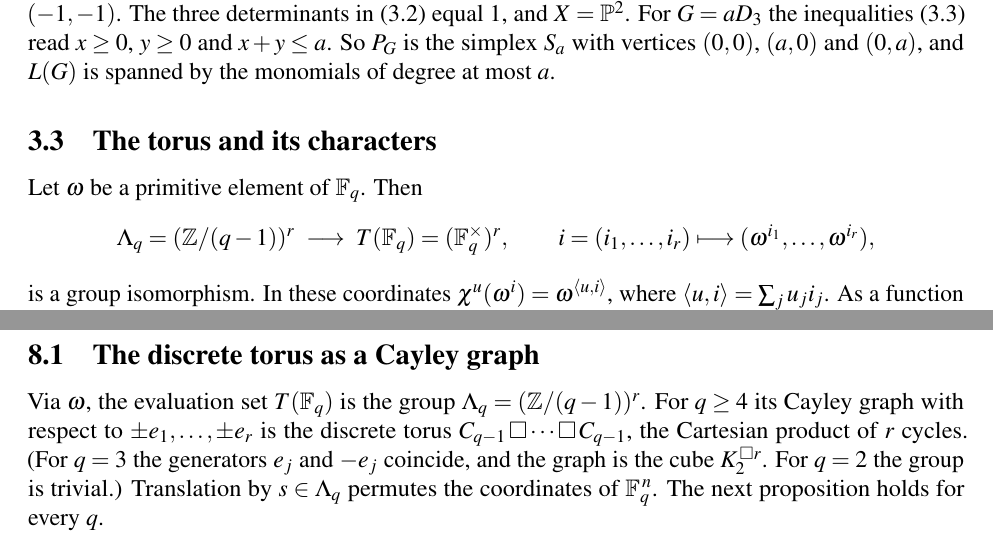
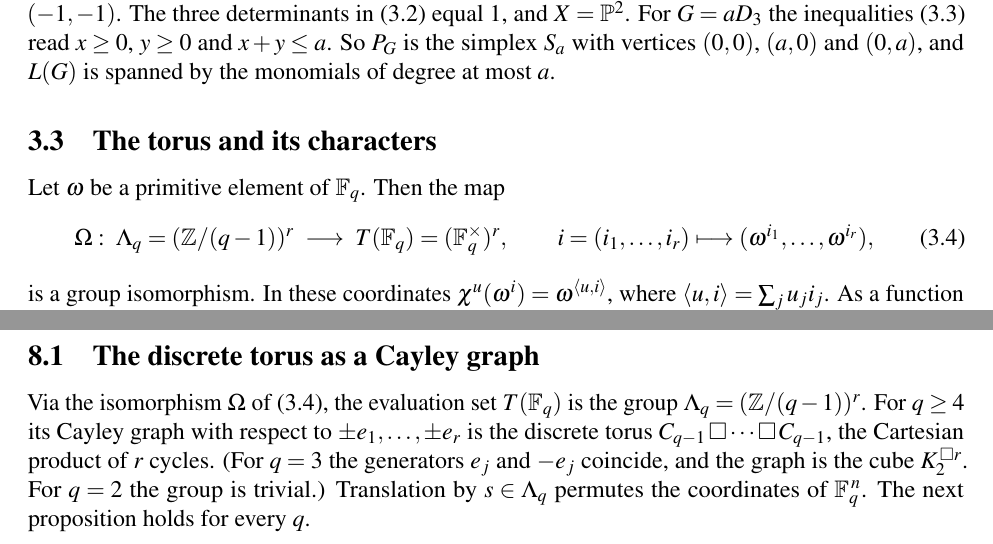
Before and after one commit to wdjoyner/alg-graph-thry, a LaTeX paper (toric-codes/toric-codes.tex): two parts of pages 6 and 23 of 40, joined at a grey line, cut so that both start at the same text. Compiled offline with pdfLaTeX.

Commit message:
toric-codes: name the torus coordinate map Omega, label it (3.4)
The isomorphism Lambda_q -> T(F_q), i -> (omega^{i_1}, ..., omega^{i_r}),
of Section 3.3 is now named Omega and displayed as equation (3.4). The first
sentences of Sections 8.1 and 8.2 cite it. Revision log and README updated.

Co-Authored-By: Claude Opus 5.5 <noreply@anthropic.com>
Claude-Session: https://claude.ai/code/session_01HSsdNskDMhsnqa22iLWdZd

```diff
--- a/toric-codes/toric-codes.tex
+++ b/toric-codes/toric-codes.tex
@@ -337,11 +337,11 @@ monomials of degree at most $a$.
 
 \subsection{The torus and its characters}\label{sec:torus}
 
-Let $\omega$ be a primitive element of $\Fq$. Then
-\[
-\Lq=(\Z/(q-1))^r\ \longrightarrow\ T(\Fq)=(\Fqs)^r,\qquad
+Let $\omega$ be a primitive element of $\Fq$. Then the map
+\begin{equation}\label{eq:Omega}
+\Omega:\ \Lq=(\Z/(q-1))^r\ \longrightarrow\ T(\Fq)=(\Fqs)^r,\qquad
 i=(i_1,\dots,i_r)\longmapsto(\omega^{i_1},\dots,\omega^{i_r}),
-\]
+\end{equation}
 is a group isomorphism. In these coordinates
 $\chi^u(\omega^i)=\omega^{\langle u,i\rangle}$, where
 $\langle u,i\rangle=\sum_j u_ji_j$. As a function on $T(\Fq)$, the character
@@ -1424,7 +1424,8 @@ they are marked as such.
 
 \subsection{The discrete torus as a Cayley graph}\label{sec:cayley}
 
-Via $\omega$, the evaluation set $T(\Fq)$ is the group $\Lq=(\Z/(q-1))^r$. For
+Via the isomorphism $\Omega$ of \eqref{eq:Omega}, the evaluation set $T(\Fq)$
+is the group $\Lq=(\Z/(q-1))^r$. For
 $q\ge4$ its Cayley graph with respect to $\pm e_1,\dots,\pm e_r$ is the
 discrete torus $C_{q-1}\,\square\cdots\square\,C_{q-1}$, the Cartesian product
 of $r$ cycles. (For $q=3$ the generators $e_j$ and $-e_j$ coincide, and the
```
Also changed, not shown: toric-codes/revision-log.tex (+4 -0 lines), toric-codes/README.md, toric-codes/revision-log.pdf, toric-codes/toric-codes.pdf, toric-codes/toric-codes.tex (3 more changed lines).
